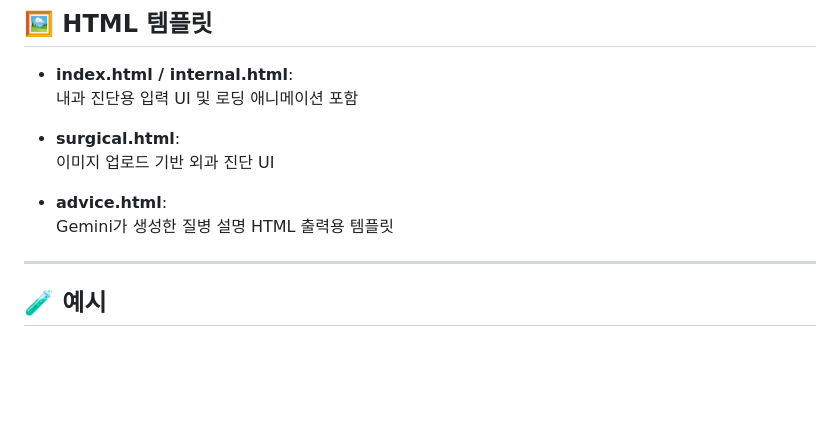
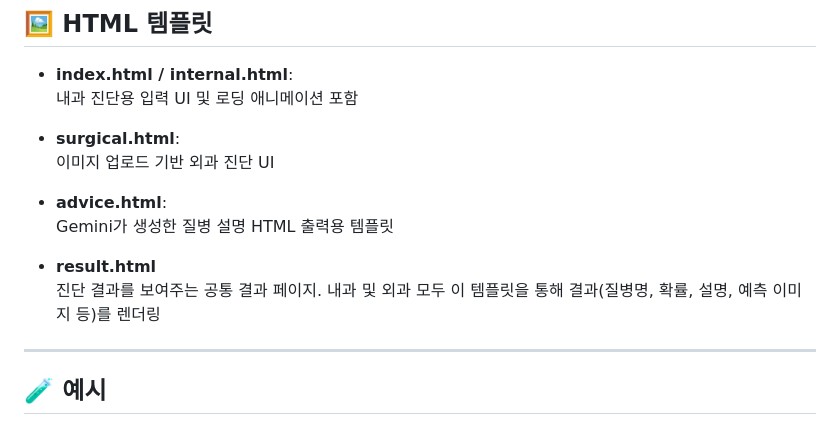
Before and after one commit to Donghee12/EasyCheck_AI, a Markdown page: README.md, the part around the change. Drawn GitHub-style; blank space fills up the shorter version.

```diff
--- a/README.md
+++ b/README.md
@@ -155,6 +155,9 @@ python app.py
 - **advice.html**:
   Gemini가 생성한 질병 설명 HTML 출력용 템플릿
 
+- **result.html**
+  진단 결과를 보여주는 공통 결과 페이지. 내과 및 외과 모두 이 템플릿을 통해 결과(질병명, 확률, 설명, 예측 이미지 등)를 렌더링
+
 ---
 
 ## 🧪 예시
```
